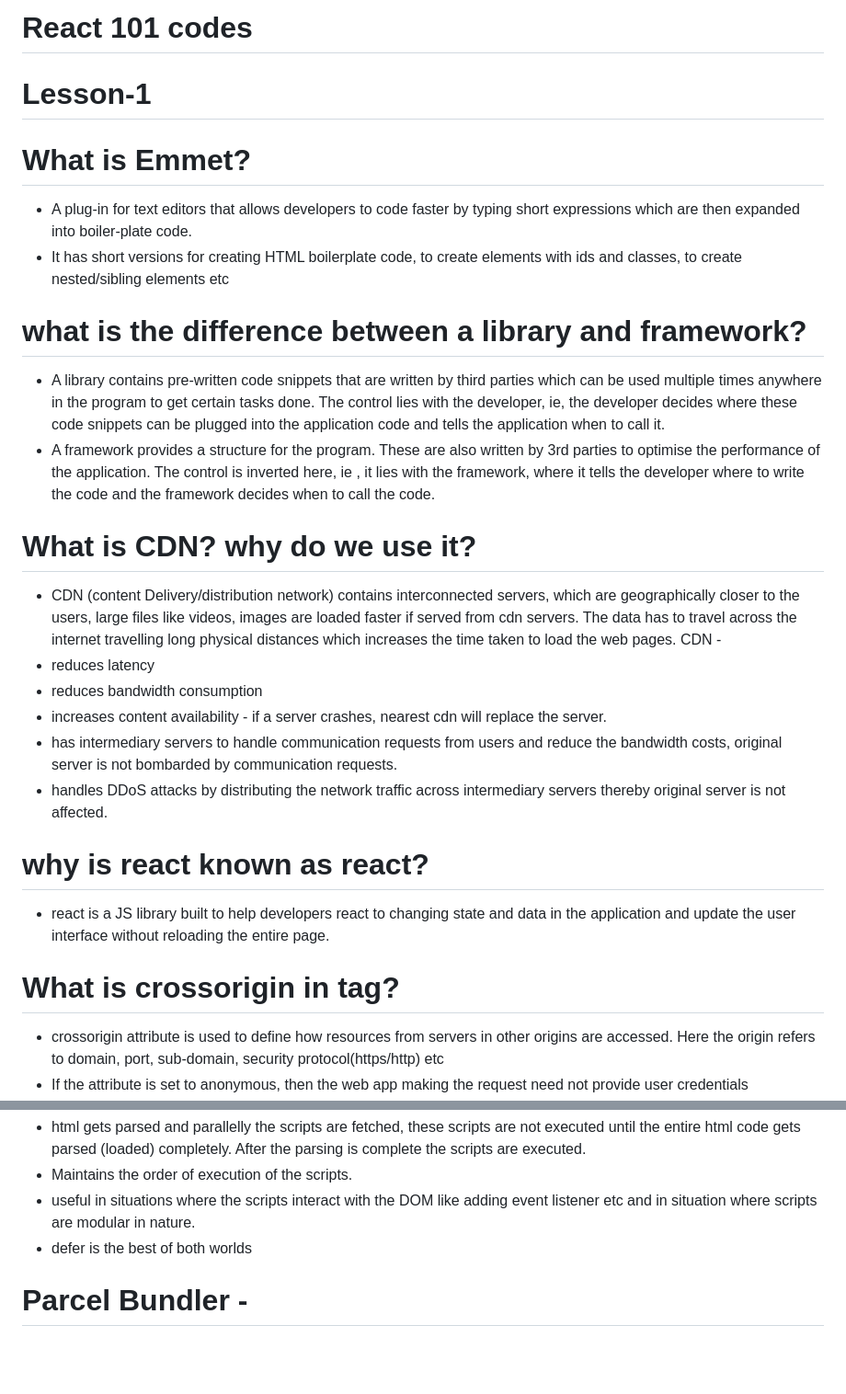
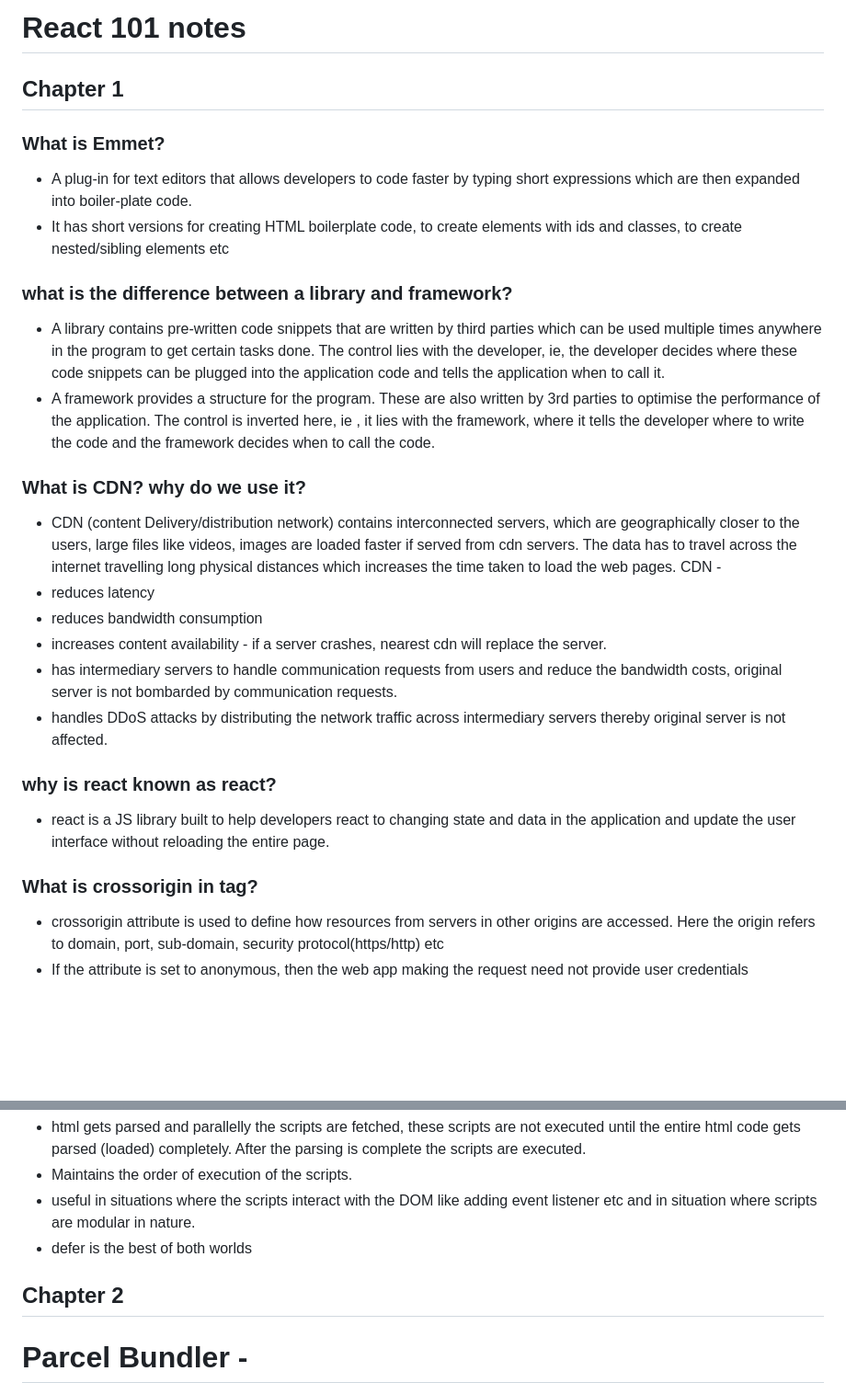
Before and after one commit to sumasubbu/React-101, a Markdown page: README.md, 2 parts joined by grey strips. Shown at 92% size. GitHub-like rendering; blank space fills up the shorter version.

Commit message:
modified chapter-1 notes

```diff
--- a/README.md
+++ b/README.md
@@ -1,16 +1,16 @@
-# React 101 codes
+# React 101 notes
 
-# Lesson-1
+## Chapter 1
 
-# What is Emmet?
+### What is Emmet?
 - A plug-in for text editors that allows developers to code faster by typing short expressions which are then expanded into boiler-plate code.
 - It has short versions for creating HTML boilerplate code, to create elements with ids and classes, to create nested/sibling elements etc
 
-# what is the difference between a library and framework?
+### what is the difference between a library and framework?
 - A library contains pre-written code snippets that are written by third parties  which can be used multiple times anywhere in the program to get certain tasks done. The control lies with the developer, ie, the developer decides where these code snippets can be plugged into the application code and tells the application when to call it.
 - A framework provides a structure for the program. These are also written by 3rd parties to optimise the performance of the application. The control is inverted here, ie , it lies with the framework, where it tells the developer where to write the code and the framework decides when to call the code.
 
-# What is CDN? why do we use it?
+### What is CDN? why do we use it?
 -  CDN (content Delivery/distribution network) contains interconnected servers, which are geographically closer to the users, large files like videos, images are loaded faster if served from cdn servers. The data has to travel across the internet travelling long physical distances which increases the time taken to load the web pages.
 CDN -
 - reduces latency
@@ -19,11 +19,11 @@ CDN -
 - has intermediary servers to handle communication requests from users and reduce the bandwidth costs, original server is not bombarded by communication requests.
 - handles DDoS attacks by distributing the network traffic across intermediary servers thereby original server is not affected.
 
-# why is react known as react?
+### why is react known as react?
 
 - react is a JS library built to help developers react to changing state and data in the application and update the user interface without reloading the entire page.
 
-# What is crossorigin in <script> tag?
+### What is crossorigin in <script> tag?
 - crossorigin attribute is used to define how resources from servers in other origins are accessed. Here the origin refers to domain, port, sub-domain, security protocol(https/http) etc
 - If the attribute is set to anonymous, then the web app making the request need not provide user credentials
 - If the attribute is set to use-credentials, the the web app making the request should send credentials, cookies, certificates etc for validation.
@@ -85,6 +90,7 @@ async and defer in <script> tag
  - useful in situations where the scripts interact with the DOM like adding event listener etc and in situation where scripts are modular in nature.
  - defer is the best of both worlds
 
+## Chapter 2
 
 # Parcel Bundler -
 - creates a dev build
```
Also changed, not shown: other parts of README.md (+9 -4 lines).
